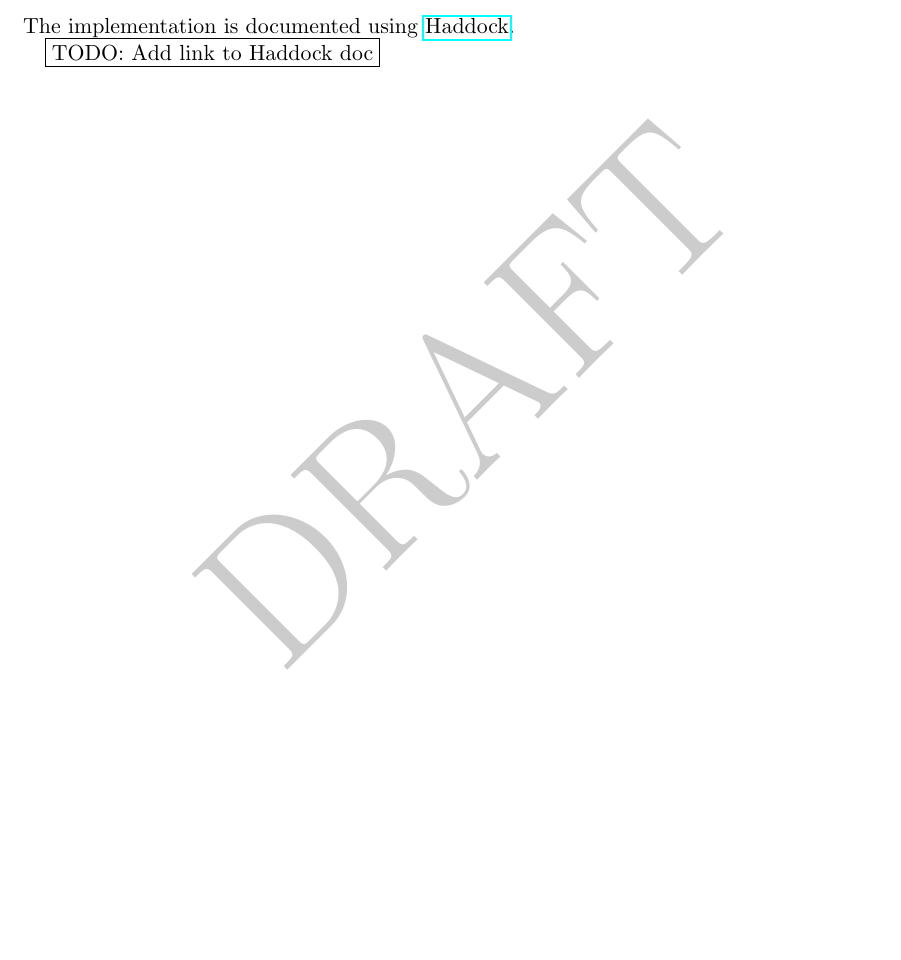
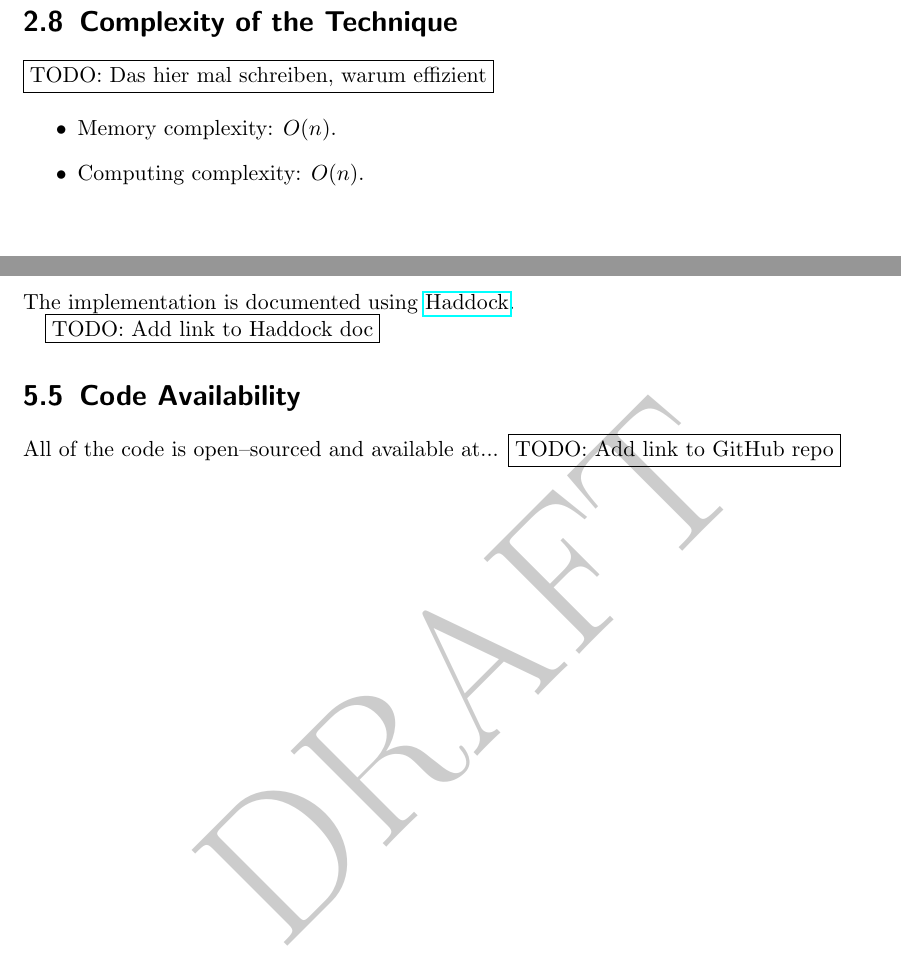
Before and after one commit to weissi/diplomarbeit, a LaTeX thesis (writings/thesis/thesis.tex, which reads writings/thesis/implementation.tex, writings/thesis/methods.tex): part of page 31 of 39 before the commit and two parts of pages 21 and 31 of 41 after it, the two joined at a grey line, cut at the place of the change, the shorter picture padded with empty space. Compiled offline with pdfLaTeX.

Commit message:
THESIS: Mini improvements

```diff
--- a/writings/thesis/implementation.tex
+++ b/writings/thesis/implementation.tex
@@ -173,4 +173,14 @@ The implementation is documented using \JWTLhaddock{}.
 \JWtodo{Add link to Haddock doc}
 
 
+%
+% CODE AVAILABILITY
+%
+\JWltwo{Code Availability}
+\label{sec:code-availability}
+
+All of the code is open--sourced and available at...
+\JWtodo{Add link to GitHub repo}
+
+
 % vim: set spell spelllang=en_us fileencoding=utf8 :
--- a/writings/thesis/methods.tex
+++ b/writings/thesis/methods.tex
@@ -1172,4 +1173,20 @@ o &= \widetilde{a_0} = \widetilde{a_1} \\
 \end{align*}\\
 
 
+%
+% COMPLEXITY
+%
+\JWltwo{Complexity of the Technique}
+
+\JWtodo{Das hier mal schreiben, warum effizient}
+
+\begin{itemize}
+
+  \item Memory complexity: $O(n)$.
+
+  \item Computing complexity: $O(n)$.
+
+\end{itemize}
+
+
 % vim: set spell spelllang=en_us fileencoding=utf8 :
```
Also changed, not shown: writings/thesis/evaluation.tex (added, +6 -0 lines), writings/thesis/introduction.tex (+4 -0 lines), writings/thesis/thesis.tex (+2 -0 lines), writings/thesis/methods.tex (5 more changed lines).
